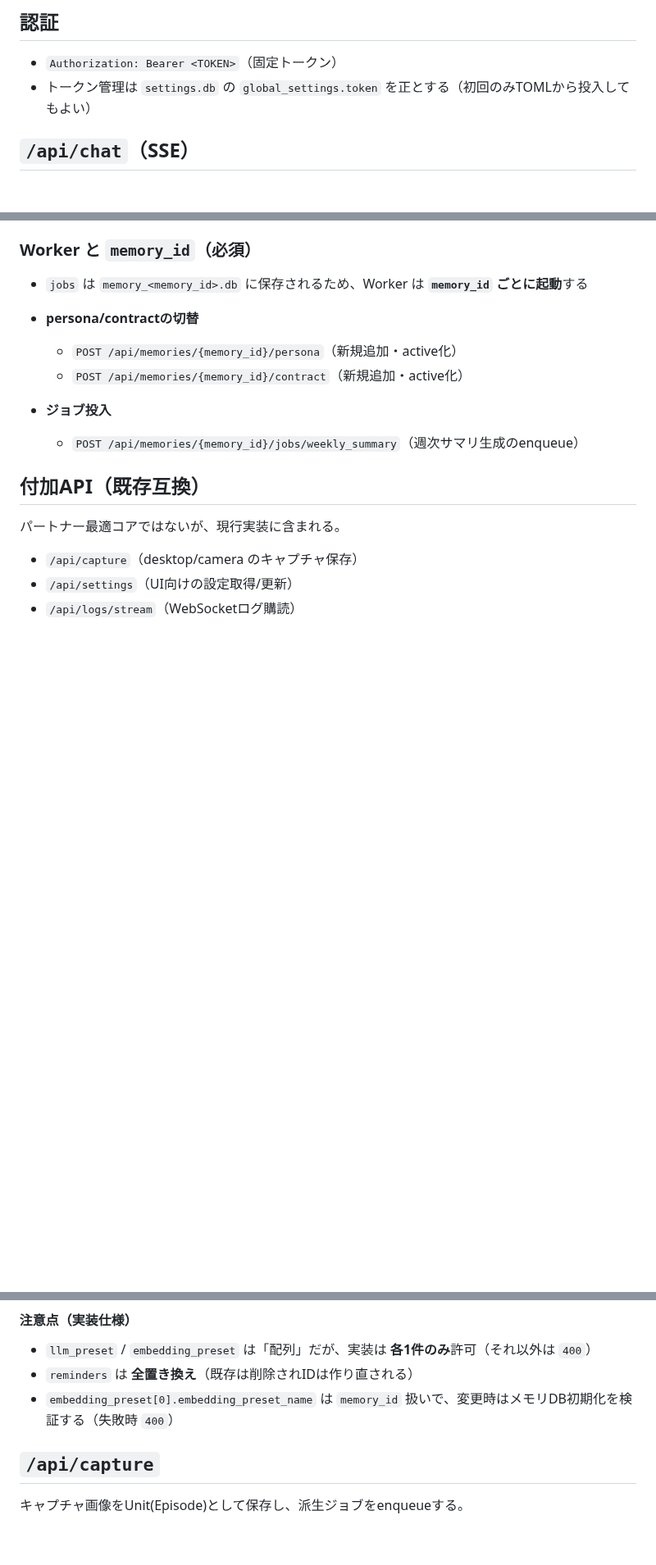
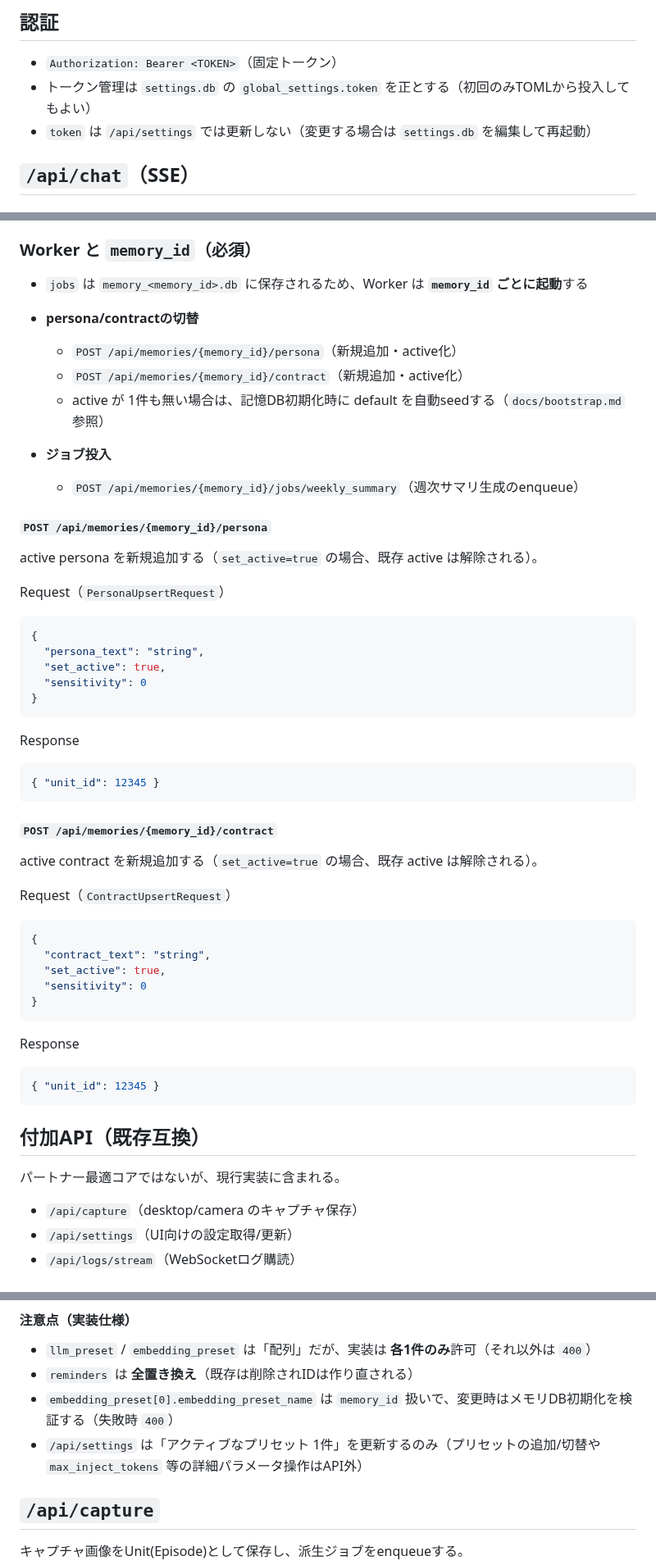
Before and after one commit to hirona98/CocoroGhost, a Markdown page: docs/api.md, 3 parts joined by grey strips. Shown at 82% size. Drawn GitHub-style; blank space fills up the shorter version.

Commit message:
仕様書更新

````diff
--- a/docs/api.md
+++ b/docs/api.md
@@ -8,6 +8,7 @@
 
 - `Authorization: Bearer <TOKEN>`（固定トークン）
 - トークン管理は `settings.db` の `global_settings.token` を正とする（初回のみTOMLから投入してもよい）
+- `token` は `/api/settings` では更新しない（変更する場合は `settings.db` を編集して再起動）
 
 ## `/api/chat`（SSE）
 
@@ -122,9 +123,50 @@ data: {"message":"...","code":"..."}
 - **persona/contractの切替**
   - `POST /api/memories/{memory_id}/persona`（新規追加・active化）
   - `POST /api/memories/{memory_id}/contract`（新規追加・active化）
+  - active が 1件も無い場合は、記憶DB初期化時に default を自動seedする（`docs/bootstrap.md` 参照）
 
 - **ジョブ投入**
   - `POST /api/memories/{memory_id}/jobs/weekly_summary`（週次サマリ生成のenqueue）
+
+#### `POST /api/memories/{memory_id}/persona`
+
+active persona を新規追加する（`set_active=true` の場合、既存 active は解除される）。
+
+Request（`PersonaUpsertRequest`）
+
+```json
+{
+  "persona_text": "string",
+  "set_active": true,
+  "sensitivity": 0
+}
+```
+
+Response
+
+```json
+{ "unit_id": 12345 }
+```
+
+#### `POST /api/memories/{memory_id}/contract`
+
+active contract を新規追加する（`set_active=true` の場合、既存 active は解除される）。
+
+Request（`ContractUpsertRequest`）
+
+```json
+{
+  "contract_text": "string",
+  "set_active": true,
+  "sensitivity": 0
+}
+```
+
+Response
+
+```json
+{ "unit_id": 12345 }
+```
 
 ## 付加API（既存互換）
 
@@ -237,6 +279,7 @@ UI向けの「全設定」取得/更新。
 - `llm_preset` / `embedding_preset` は「配列」だが、実装は **各1件のみ**許可（それ以外は `400`）
 - `reminders` は **全置き換え**（既存は削除されIDは作り直される）
 - `embedding_preset[0].embedding_preset_name` は `memory_id` 扱いで、変更時はメモリDB初期化を検証する（失敗時 `400`）
+- `/api/settings` は「アクティブなプリセット 1件」を更新するのみ（プリセットの追加/切替や `max_inject_tokens` 等の詳細パラメータ操作はAPI外）
 
 ## `/api/capture`
 
````
